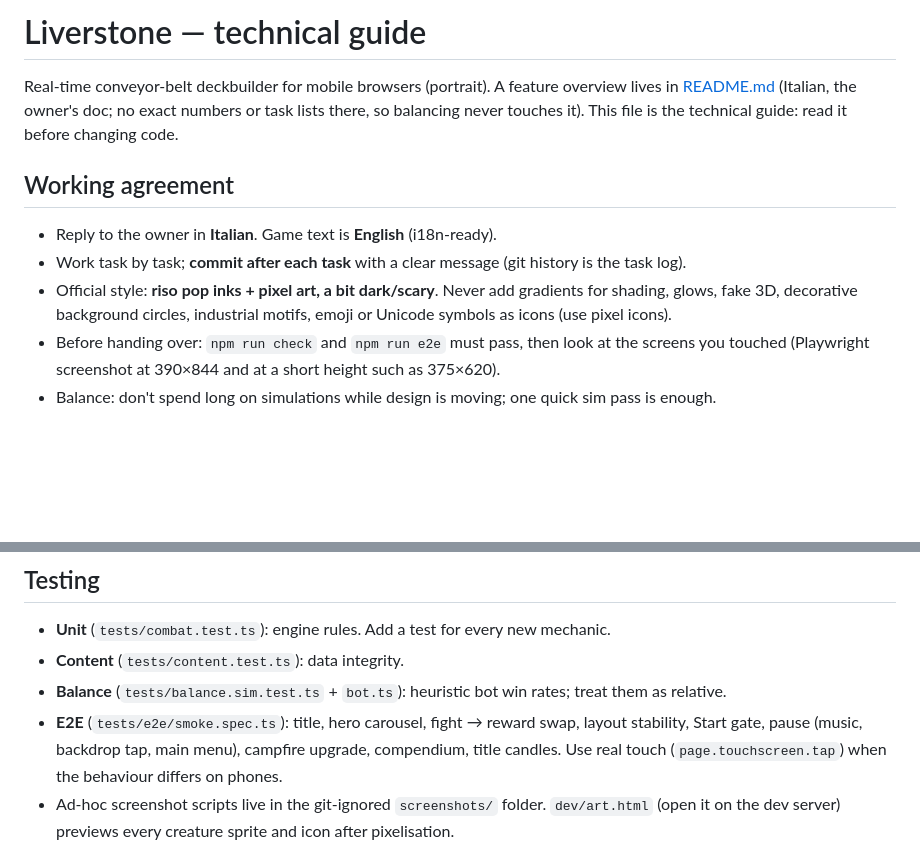
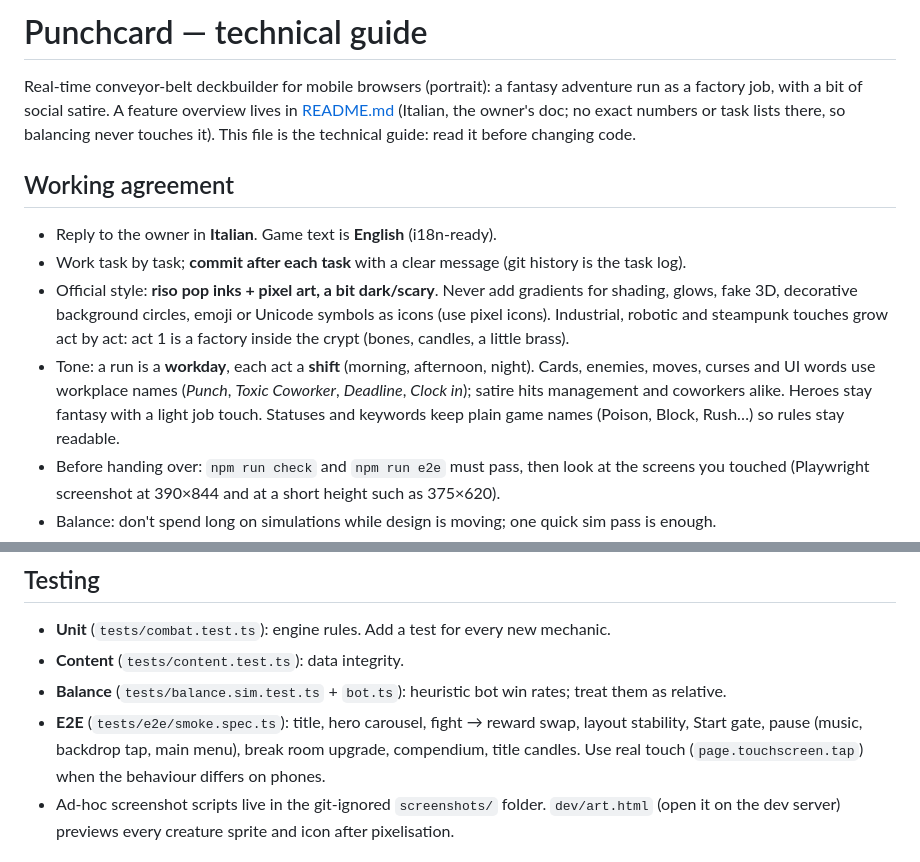
Before and after one commit to lucaliver/liverstone-plus, a Markdown page: CLAUDE.md, 2 parts joined by grey strips. GitHub-like rendering; blank space fills up the shorter version.

```diff
--- a/CLAUDE.md
+++ b/CLAUDE.md
@@ -1,6 +1,7 @@
-# Liverstone — technical guide
+# Punchcard — technical guide
 
-Real-time conveyor-belt deckbuilder for mobile browsers (portrait). A feature overview lives in
+Real-time conveyor-belt deckbuilder for mobile browsers (portrait): a fantasy adventure run as a factory job,
+with a bit of social satire. A feature overview lives in
 [README.md](README.md) (Italian, the owner's doc; no exact numbers or task lists there, so balancing never touches it).
 This file is the technical guide: read it before changing code.
 
@@ -9,7 +10,12 @@ This file is the technical guide: read it before changing code.
 - Reply to the owner in **Italian**. Game text is **English** (i18n-ready).
 - Work task by task; **commit after each task** with a clear message (git history is the task log).
 - Official style: **riso pop inks + pixel art, a bit dark/scary**. Never add gradients for shading, glows, fake 3D,
-  decorative background circles, industrial motifs, emoji or Unicode symbols as icons (use pixel icons).
+  decorative background circles, emoji or Unicode symbols as icons (use pixel icons). Industrial, robotic and
+  steampunk touches grow act by act: act 1 is a factory inside the crypt (bones, candles, a little brass).
+- Tone: a run is a **workday**, each act a **shift** (morning, afternoon, night). Cards, enemies, moves, curses and
+  UI words use workplace names (*Punch*, *Toxic Coworker*, *Deadline*, *Clock in*); satire hits management and
+  coworkers alike. Heroes stay fantasy with a light job touch. Statuses and keywords keep plain game names
+  (Poison, Block, Rush…) so rules stay readable.
 - Before handing over: `npm run check` and `npm run e2e` must pass, then look at the screens you touched
   (Playwright screenshot at 390×844 and at a short height such as 375×620).
 - Balance: don't spend long on simulations while design is moving; one quick sim pass is enough.
@@ -192,7 +198,7 @@ Tracks are data in `music.ts` (chords, bass, arp, lead, drums, pad). Audio unloc
 - **Content** (`tests/content.test.ts`): data integrity.
 - **Balance** (`tests/balance.sim.test.ts` + `bot.ts`): heuristic bot win rates; treat them as relative.
 - **E2E** (`tests/e2e/smoke.spec.ts`): title, hero carousel, fight → reward swap, layout stability, Start gate,
-  pause (music, backdrop tap, main menu), campfire upgrade, compendium, title candles. Use real touch
+  pause (music, backdrop tap, main menu), break room upgrade, compendium, title candles. Use real touch
   (`page.touchscreen.tap`) when the behaviour differs on phones.
 - Ad-hoc screenshot scripts live in the git-ignored `screenshots/` folder. `dev/art.html` (open it on the dev
   server) previews every creature sprite and icon after pixelisation.
```
Also changed, not shown: other parts of CLAUDE.md (+1 -1 lines), README.md (+49 -27 lines).
